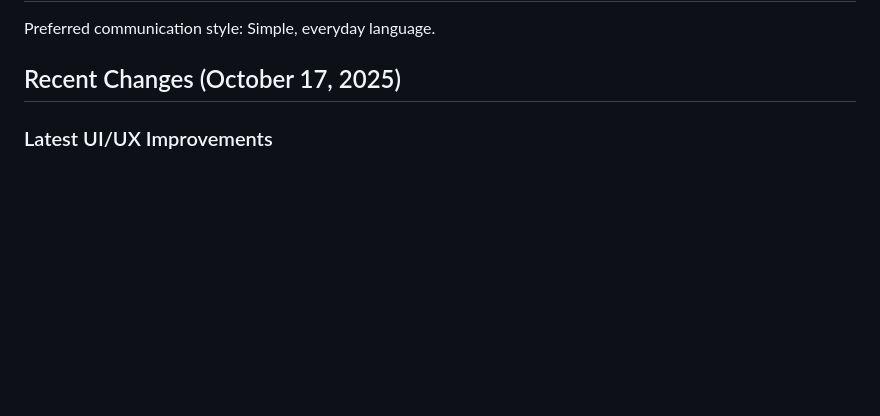
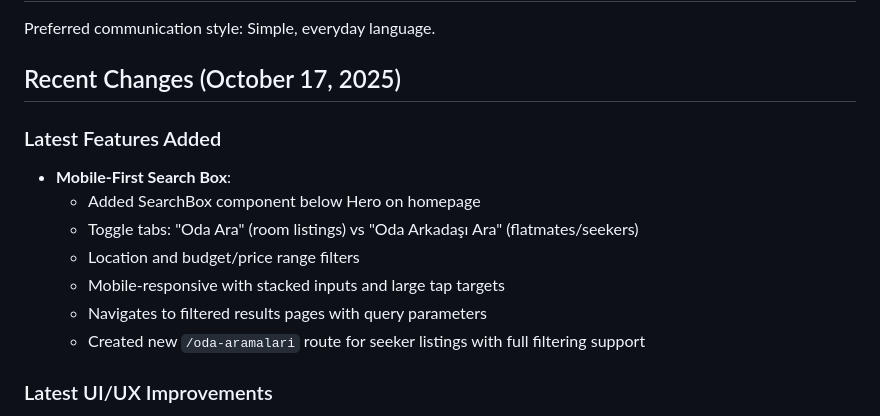
Before and after one commit to Mesutdemirok/FlatmateConnect, a Markdown page: replit.md, the part around the change. GitHub-like rendering; blank space fills up the shorter version.

Commit message:
Add mobile-first search box with tabbed filtering on homepage
Introduced a new SearchBox component to the homepage, featuring mobile-first design, toggleable tabs for room and flatmate searches, location/budget filters, and navigation to a new `/oda-aramalari` route.

Replit-Commit-Author: Agent
Replit-Commit-Session-Id: 33fb195d-c86f-4cb6-9e5b-0208da51dc9c
Replit-Commit-Checkpoint-Type: full_checkpoint
Replit-Commit-Screenshot-Url: https://storage.googleapis.com/screenshot-production-us-central1/217db6ce-3fa5-4d7e-960e-5dc9e683b312/33fb195d-c86f-4cb6-9e5b-0208da51dc9c/a9x2DES

```diff
--- a/replit.md
+++ b/replit.md
@@ -7,6 +7,15 @@ Odanet is a flatmate and room rental platform for the Turkish market, connecting
 Preferred communication style: Simple, everyday language.
 
 ## Recent Changes (October 17, 2025)
+
+### Latest Features Added
+- **Mobile-First Search Box**:
+  - Added SearchBox component below Hero on homepage
+  - Toggle tabs: "Oda Ara" (room listings) vs "Oda Arkadaşı Ara" (flatmates/seekers)
+  - Location and budget/price range filters
+  - Mobile-responsive with stacked inputs and large tap targets
+  - Navigates to filtered results pages with query parameters
+  - Created new `/oda-aramalari` route for seeker listings with full filtering support
 
 ### Latest UI/UX Improvements
 - **Authentication Page Enhanced**:
```
